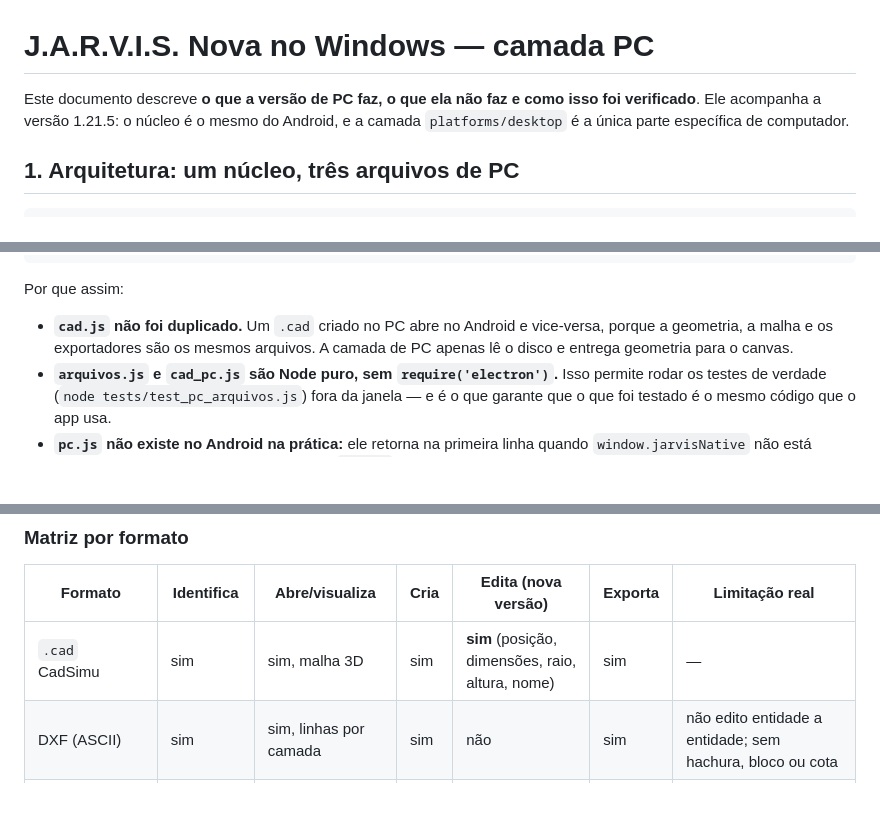
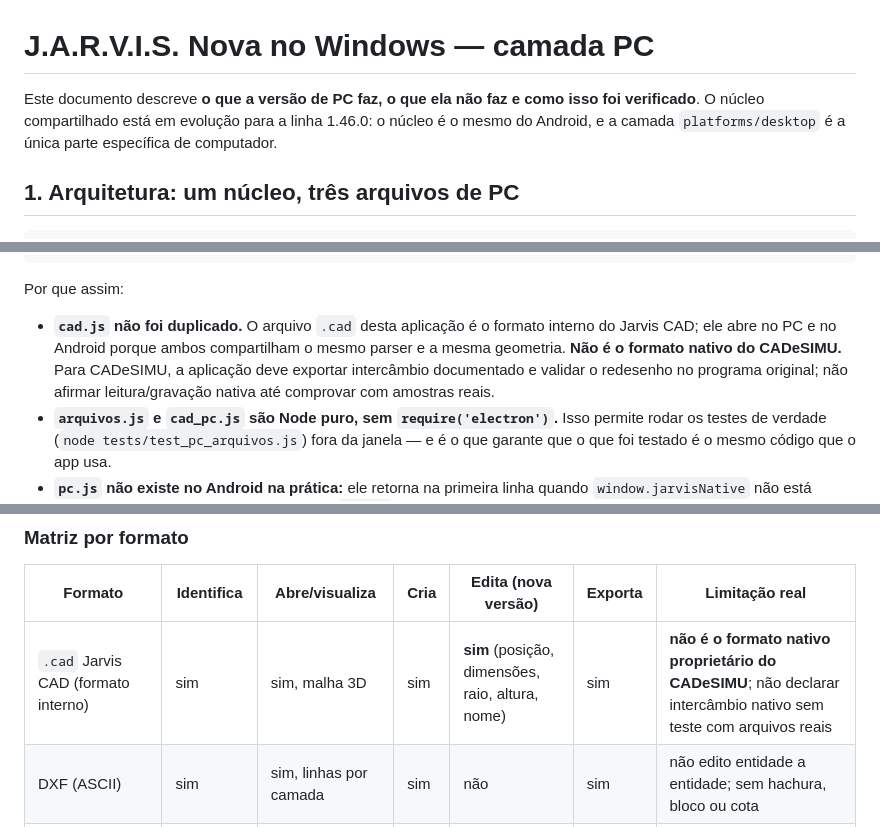
Before and after one commit to erossilva-byte/JARVIS-0.3.1, a Markdown page: platforms/WINDOWS.md, 3 parts joined by grey strips. Rendered like a GitHub page; blank space fills up the shorter version.

Commit message:
docs(cad): esclarece formato interno versus CADeSIMU nativo

```diff
--- a/platforms/WINDOWS.md
+++ b/platforms/WINDOWS.md
@@ -1,7 +1,7 @@
 # J.A.R.V.I.S. Nova no Windows — camada PC
 
 Este documento descreve **o que a versão de PC faz, o que ela não faz e como isso foi
-verificado**. Ele acompanha a versão 1.21.5: o núcleo é o mesmo do Android, e a camada
+verificado**. O núcleo compartilhado está em evolução para a linha 1.46.0: o núcleo é o mesmo do Android, e a camada
 `platforms/desktop` é a única parte específica de computador.
 
 ## 1. Arquitetura: um núcleo, três arquivos de PC
@@ -20,9 +20,7 @@ platforms/desktop
 
 Por que assim:
 
-- **`cad.js` não foi duplicado.** Um `.cad` criado no PC abre no Android e vice-versa,
-  porque a geometria, a malha e os exportadores são os mesmos arquivos. A camada de PC
-  apenas lê o disco e entrega geometria para o canvas.
+- **`cad.js` não foi duplicado.** O arquivo `.cad` desta aplicação é o formato interno do Jarvis CAD; ele abre no PC e no Android porque ambos compartilham o mesmo parser e a mesma geometria. **Não é o formato nativo do CADeSIMU.** Para CADeSIMU, a aplicação deve exportar intercâmbio documentado e validar o redesenho no programa original; não afirmar leitura/gravação nativa até comprovar com amostras reais.
 - **`arquivos.js` e `cad_pc.js` são Node puro, sem `require('electron')`.** Isso permite
   rodar os testes de verdade (`node tests/test_pc_arquivos.js`) fora da janela — e é o
   que garante que o que foi testado é o mesmo código que o app usa.
@@ -77,7 +75,7 @@ Todas as funções resolvem o caminho dentro da pasta do usuário (`app.getPath(
 
 | Formato | Identifica | Abre/visualiza | Cria | Edita (nova versão) | Exporta | Limitação real |
 | --- | --- | --- | --- | --- | --- | --- |
-| `.cad` CadSimu | sim | sim, malha 3D | sim | **sim** (posição, dimensões, raio, altura, nome) | sim | — |
+| `.cad` Jarvis CAD (formato interno) | sim | sim, malha 3D | sim | **sim** (posição, dimensões, raio, altura, nome) | sim | **não é o formato nativo proprietário do CADeSIMU**; não declarar intercâmbio nativo sem teste com arquivos reais |
 | DXF (ASCII) | sim | sim, linhas por camada | sim | não | sim | não edito entidade a entidade; sem hachura, bloco ou cota |
 | STL (binário/ASCII) | sim | sim, malha com profundidade | sim | não | sim | sem unidades no arquivo; malha facetada |
 | 3MF | sim | não no painel | sim | não | sim | visualização pelo `.cad` de origem |
```
